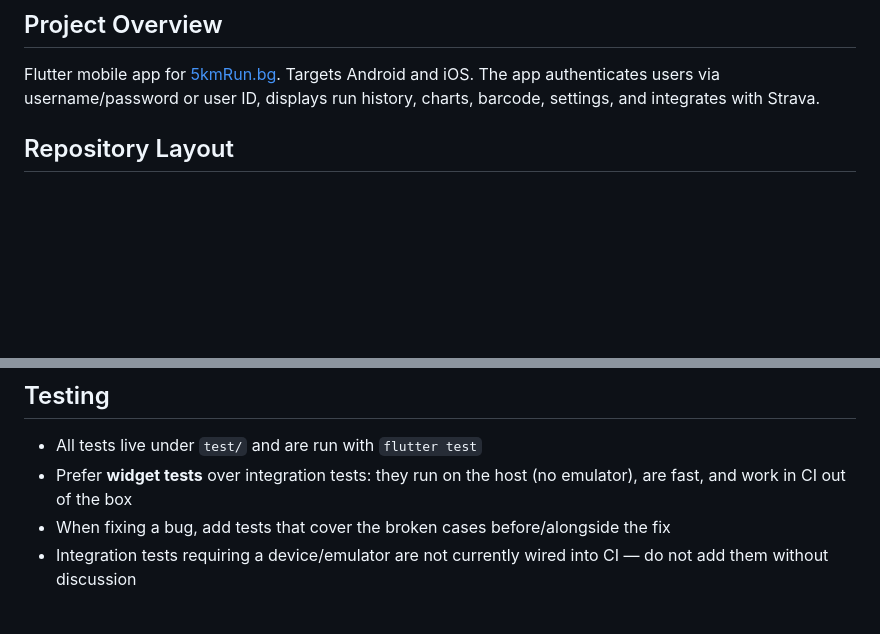
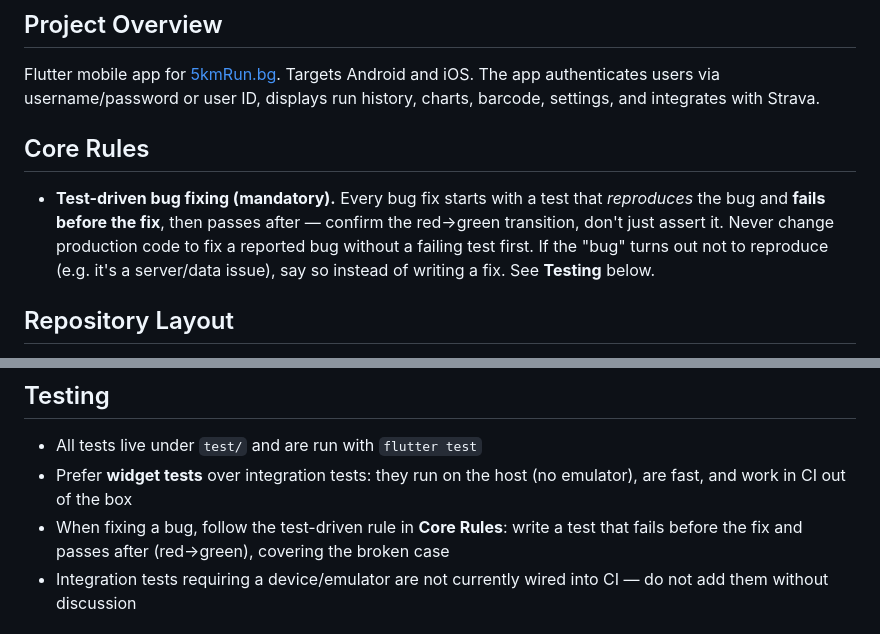
Before and after one commit to 5kmrun-bg/fivekmrun-app, a Markdown page: fivekmrun_app_flutter/CLAUDE.md, 2 parts joined by grey strips. Rendered like a GitHub page; blank space fills up the shorter version.

Commit message:
docs: make test-driven bug fixing a core rule in CLAUDE.md
Add a Core Rules section: every bug fix starts with a test that reproduces
the bug and fails before the fix, then passes after (red→green). Point the
Testing section at it.

Co-Authored-By: Claude Opus 4.8 <noreply@anthropic.com>

```diff
--- a/fivekmrun_app_flutter/CLAUDE.md
+++ b/fivekmrun_app_flutter/CLAUDE.md
@@ -2,6 +2,9 @@
 
 ## Project Overview
 Flutter mobile app for [5kmRun.bg](https://5kmrun.bg). Targets Android and iOS. The app authenticates users via username/password or user ID, displays run history, charts, barcode, settings, and integrates with Strava.
+
+## Core Rules
+- **Test-driven bug fixing (mandatory).** Every bug fix starts with a test that *reproduces* the bug and **fails before the fix**, then passes after — confirm the red→green transition, don't just assert it. Never change production code to fix a reported bug without a failing test first. If the "bug" turns out not to reproduce (e.g. it's a server/data issue), say so instead of writing a fix. See **Testing** below.
 
 ## Repository Layout
 - `lib/` — all Dart source code, feature-based folders (`login/`, `home/`, `barcode/`, `offline_chart/`, `state/`, `l10n/`, etc.)
@@ -32,7 +35,7 @@ Flutter mobile app for [5kmRun.bg](https://5kmrun.bg). Targets Android and iOS.
 ## Testing
 - All tests live under `test/` and are run with `flutter test`
 - Prefer **widget tests** over integration tests: they run on the host (no emulator), are fast, and work in CI out of the box
-- When fixing a bug, add tests that cover the broken cases before/alongside the fix
+- When fixing a bug, follow the test-driven rule in **Core Rules**: write a test that fails before the fix and passes after (red→green), covering the broken case
 - Integration tests requiring a device/emulator are not currently wired into CI — do not add them without discussion
 
 ## Code Conventions
```
